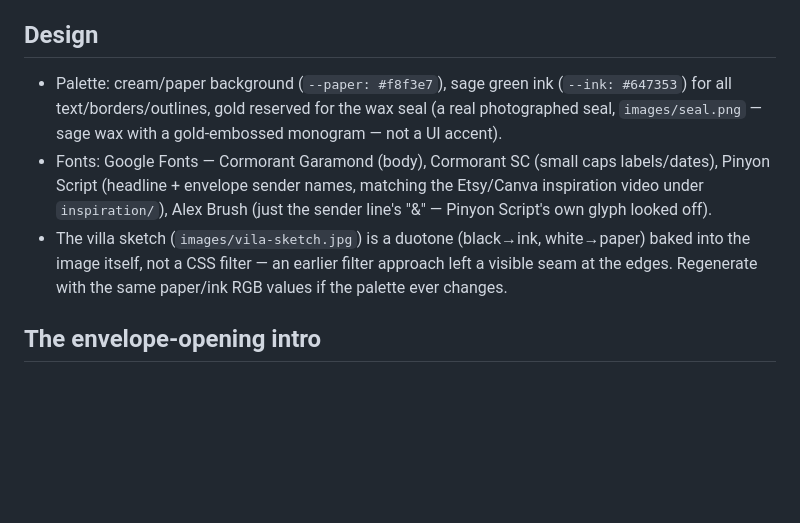
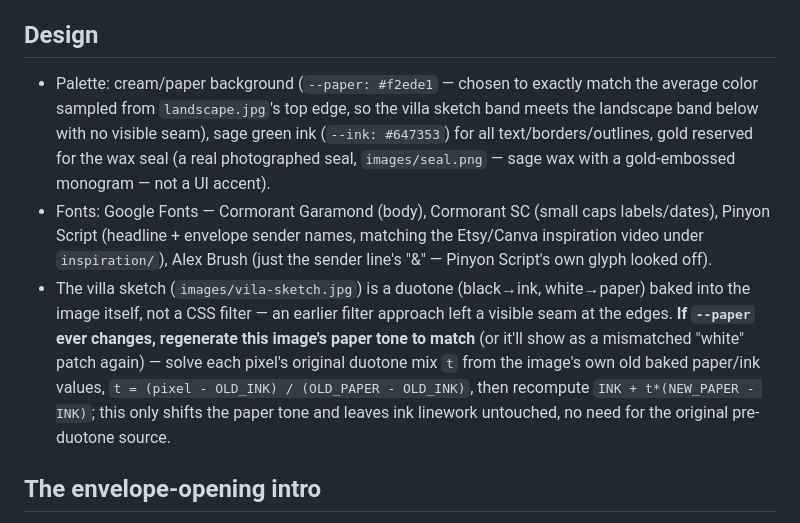
Before and after one commit to AndrazTom/tjasa-in-andraz, a Markdown page: CLAUDE.md, the part around the change. Rendered like a GitHub page; blank space fills up the shorter version.

Commit message:
Document the new --paper value and how to regenerate vila-sketch.jpg's tone

```diff
--- a/CLAUDE.md
+++ b/CLAUDE.md
@@ -116,18 +116,25 @@ a new image is added to the intro/page.
 
 ## Design
 
-- Palette: cream/paper background (`--paper: #f8f3e7`), sage green ink
-  (`--ink: #647353`) for all text/borders/outlines, gold reserved for the
-  wax seal (a real photographed seal, `images/seal.png` — sage wax with a
-  gold-embossed monogram — not a UI accent).
+- Palette: cream/paper background (`--paper: #f2ede1` — chosen to exactly
+  match the average color sampled from `landscape.jpg`'s top edge, so the
+  villa sketch band meets the landscape band below with no visible seam),
+  sage green ink (`--ink: #647353`) for all text/borders/outlines, gold
+  reserved for the wax seal (a real photographed seal, `images/seal.png` —
+  sage wax with a gold-embossed monogram — not a UI accent).
 - Fonts: Google Fonts — Cormorant Garamond (body), Cormorant SC (small
   caps labels/dates), Pinyon Script (headline + envelope sender names,
   matching the Etsy/Canva inspiration video under `inspiration/`), Alex
   Brush (just the sender line's "&" — Pinyon Script's own glyph looked off).
 - The villa sketch (`images/vila-sketch.jpg`) is a duotone (black→ink,
   white→paper) baked into the image itself, not a CSS filter — an earlier
-  filter approach left a visible seam at the edges. Regenerate with the
-  same paper/ink RGB values if the palette ever changes.
+  filter approach left a visible seam at the edges. **If `--paper` ever
+  changes, regenerate this image's paper tone to match** (or it'll show as
+  a mismatched "white" patch again) — solve each pixel's original duotone
+  mix `t` from the image's own old baked paper/ink values, `t = (pixel -
+  OLD_INK) / (OLD_PAPER - OLD_INK)`, then recompute `INK + t*(NEW_PAPER -
+  INK)`; this only shifts the paper tone and leaves ink linework untouched,
+  no need for the original pre-duotone source.
 
 ## The envelope-opening intro
 
```
